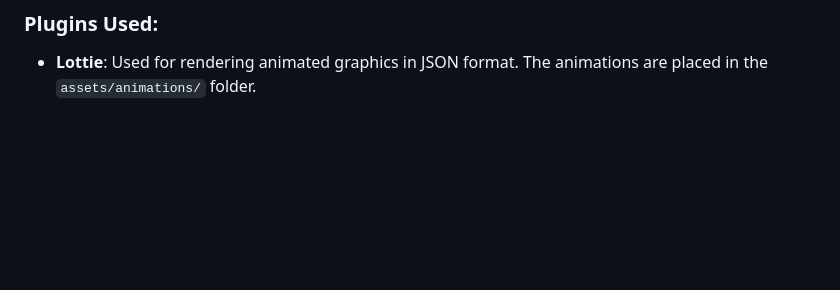
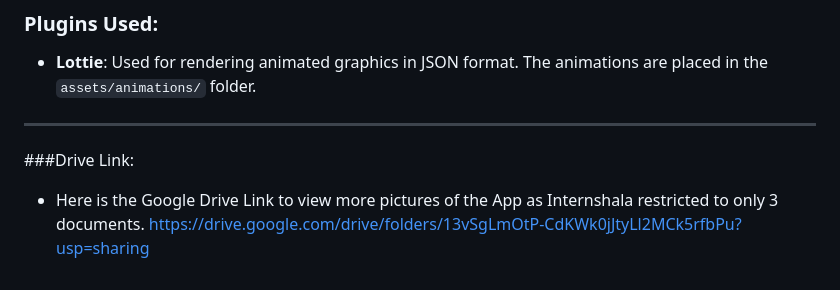
Before and after one commit to HarshAshGangar/ProjectSubmit, a Markdown page: README.md, the part around the change. GitHub-like rendering; blank space fills up the shorter version.

```diff
--- a/README.md
+++ b/README.md
@@ -69,3 +69,8 @@ The **ScoreScreen** widget is the result screen that displays the quiz results t
 
 ### Plugins Used:
 - **Lottie**: Used for rendering animated graphics in JSON format. The animations are placed in the `assets/animations/` folder.
+
+---
+
+###Drive Link:
+- Here is the Google Drive Link to view more pictures of the App as Internshala restricted to only 3 documents. https://drive.google.com/drive/folders/13vSgLmOtP-CdKWk0jJtyLl2MCk5rfbPu?usp=sharing
```
